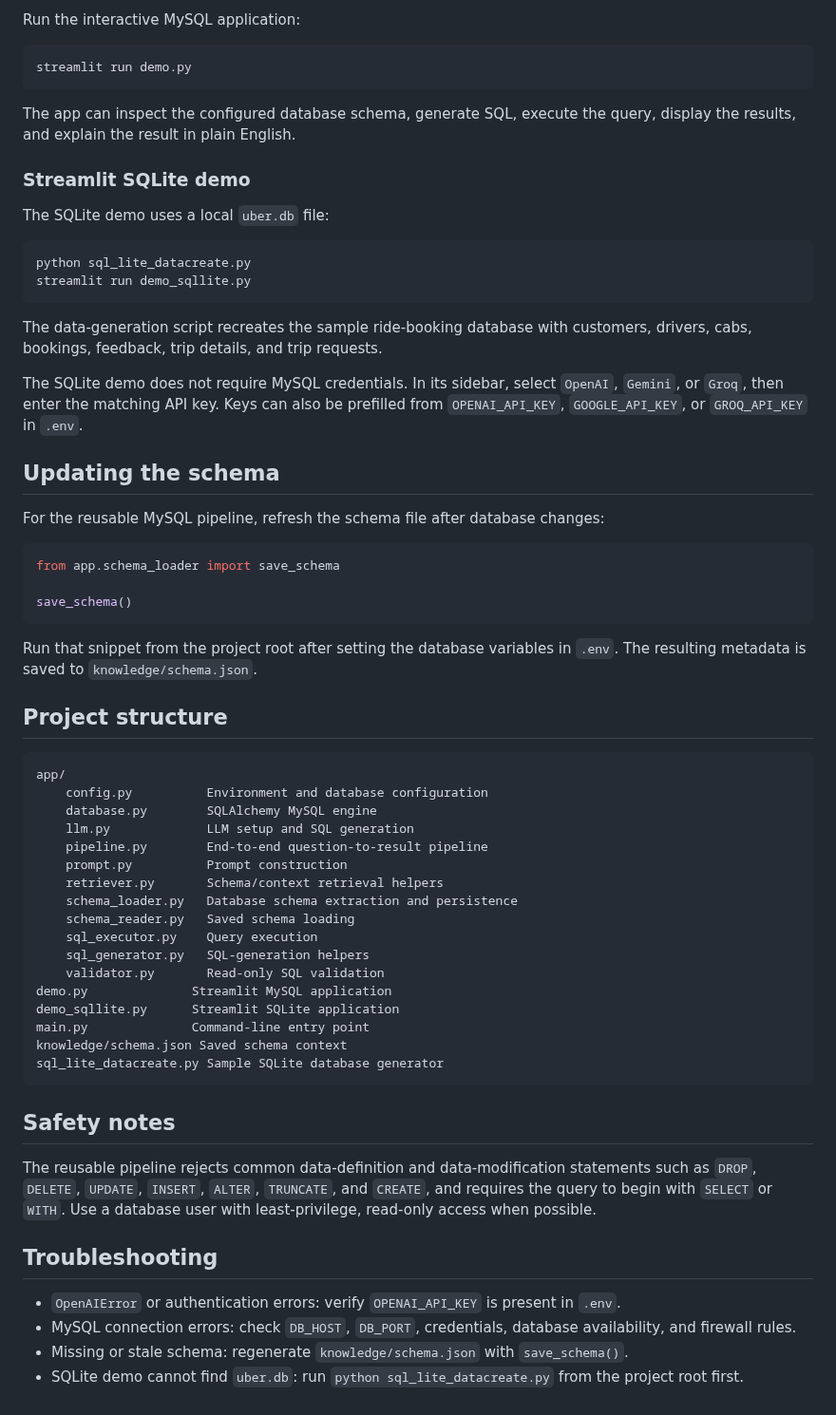
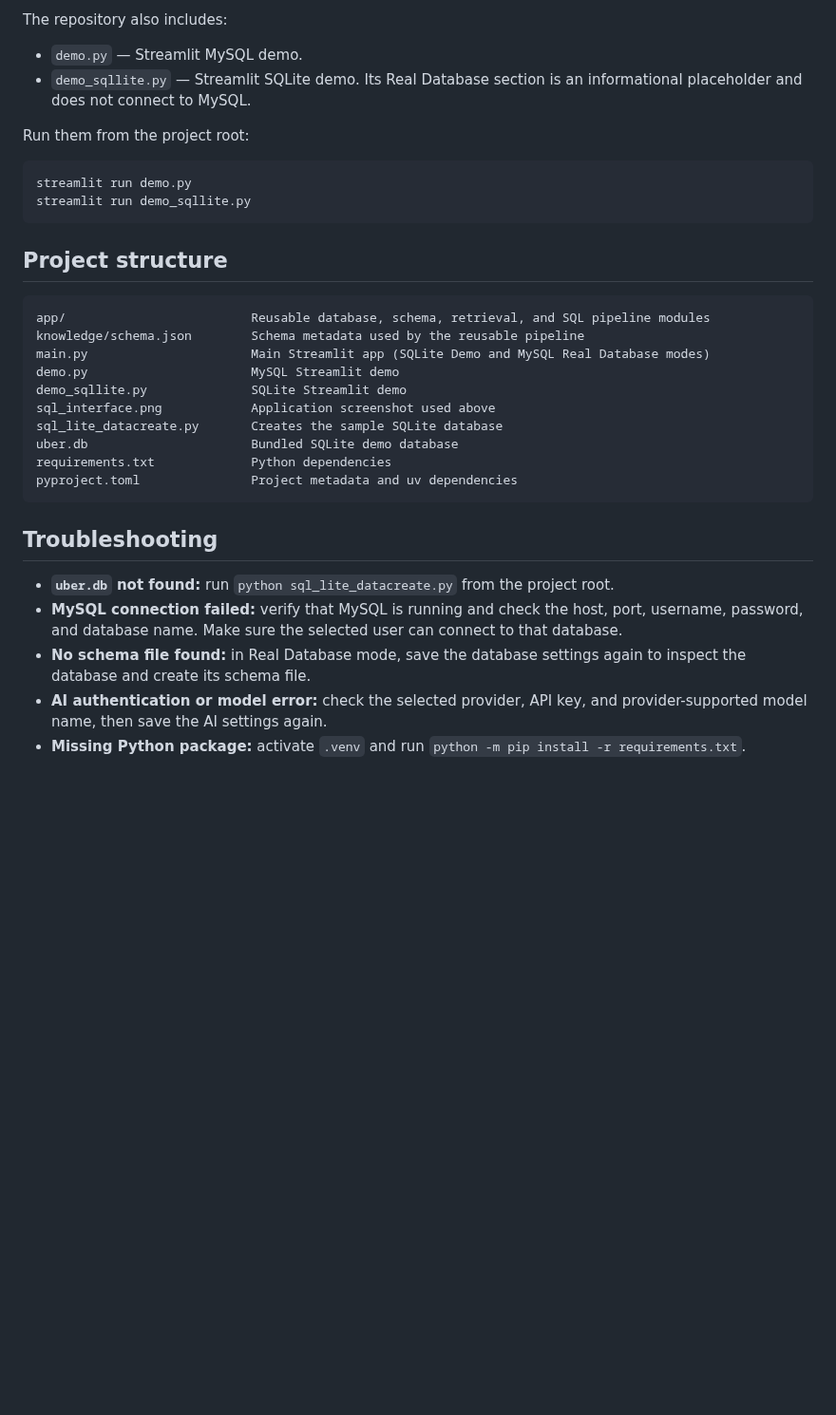
Before and after one commit to shahil04/Text-to-SQL-Chatbot, a Markdown page: README.md, the part around one of its changes. Shown at 95% size. Rendered like a GitHub page; blank space fills up the shorter version.

````diff
--- a/README.md
+++ b/README.md
@@ -89,66 +140,35 @@ print(result)
 
-Run the interactive MySQL application:
+The repository also includes:
+
+- `demo.py` — Streamlit MySQL demo.
+- `demo_sqllite.py` — Streamlit SQLite demo. Its Real Database section is an informational placeholder and does not connect to MySQL.
+
+Run them from the project root:
 
 ```bash
 streamlit run demo.py
-```
-
-The app can inspect the configured database schema, generate SQL, execute the query, display the results, and explain the result in plain English.
-
-### Streamlit SQLite demo
-
-The SQLite demo uses a local `uber.db` file:
-
-```bash
-python sql_lite_datacreate.py
 streamlit run demo_sqllite.py
 ```
-
-The data-generation script recreates the sample ride-booking database with customers, drivers, cabs, bookings, feedback, trip details, and trip requests.
-
-The SQLite demo does not require MySQL credentials. In its sidebar, select `OpenAI`, `Gemini`, or `Groq`, then enter the matching API key. Keys can also be prefilled from `OPENAI_API_KEY`, `GOOGLE_API_KEY`, or `GROQ_API_KEY` in `.env`.
-
-## Updating the schema
-
-For the reusable MySQL pipeline, refresh the schema file after database changes:
-
-```python
-from app.schema_loader import save_schema
-
-save_schema()
-```
-
-Run that snippet from the project root after setting the database variables in `.env`. The resulting metadata is saved to `knowledge/schema.json`.
 
 ## Project structure
 
 ```text
-app/
-	config.py          Environment and database configuration
-	database.py        SQLAlchemy MySQL engine
-	llm.py             LLM setup and SQL generation
-	pipeline.py        End-to-end question-to-result pipeline
-	prompt.py          Prompt construction
-	retriever.py       Schema/context retrieval helpers
-	schema_loader.py   Database schema extraction and persistence
-	schema_reader.py   Saved schema loading
-	sql_executor.py    Query execution
-	sql_generator.py   SQL-generation helpers
-	validator.py       Read-only SQL validation
-demo.py              Streamlit MySQL application
-demo_sqllite.py      Streamlit SQLite application
-main.py              Command-line entry point
-knowledge/schema.json Saved schema context
-sql_lite_datacreate.py Sample SQLite database generator
+app/                         Reusable database, schema, retrieval, and SQL pipeline modules
+knowledge/schema.json        Schema metadata used by the reusable pipeline
+main.py                      Main Streamlit app (SQLite Demo and MySQL Real Database modes)
+demo.py                      MySQL Streamlit demo
+demo_sqllite.py              SQLite Streamlit demo
+sql_interface.png            Application screenshot used above
+sql_lite_datacreate.py       Creates the sample SQLite database
+uber.db                      Bundled SQLite demo database
+requirements.txt             Python dependencies
+pyproject.toml               Project metadata and uv dependencies
 ```
-
-## Safety notes
-
-The reusable pipeline rejects common data-definition and data-modification statements such as `DROP`, `DELETE`, `UPDATE`, `INSERT`, `ALTER`, `TRUNCATE`, and `CREATE`, and requires the query to begin with `SELECT` or `WITH`. Use a database user with least-privilege, read-only access when possible.
 
 ## Troubleshooting
 
-- `OpenAIError` or authentication errors: verify `OPENAI_API_KEY` is present in `.env`.
-- MySQL connection errors: check `DB_HOST`, `DB_PORT`, credentials, database availability, and firewall rules.
-- Missing or stale schema: regenerate `knowledge/schema.json` with `save_schema()`.
-- SQLite demo cannot find `uber.db`: run `python sql_lite_datacreate.py` from the project root first.
+- **`uber.db` not found:** run `python sql_lite_datacreate.py` from the project root.
+- **MySQL connection failed:** verify that MySQL is running and check the host, port, username, password, and database name. Make sure the selected user can connect to that database.
+- **No schema file found:** in Real Database mode, save the database settings again to inspect the database and create its schema file.
+- **AI authentication or model error:** check the selected provider, API key, and provider-supported model name, then save the AI settings again.
+- **Missing Python package:** activate `.venv` and run `python -m pip install -r requirements.txt`.
````
Also changed, not shown: other parts of README.md (+89 -38 lines), sql_interface.png (added), 2 other files.
